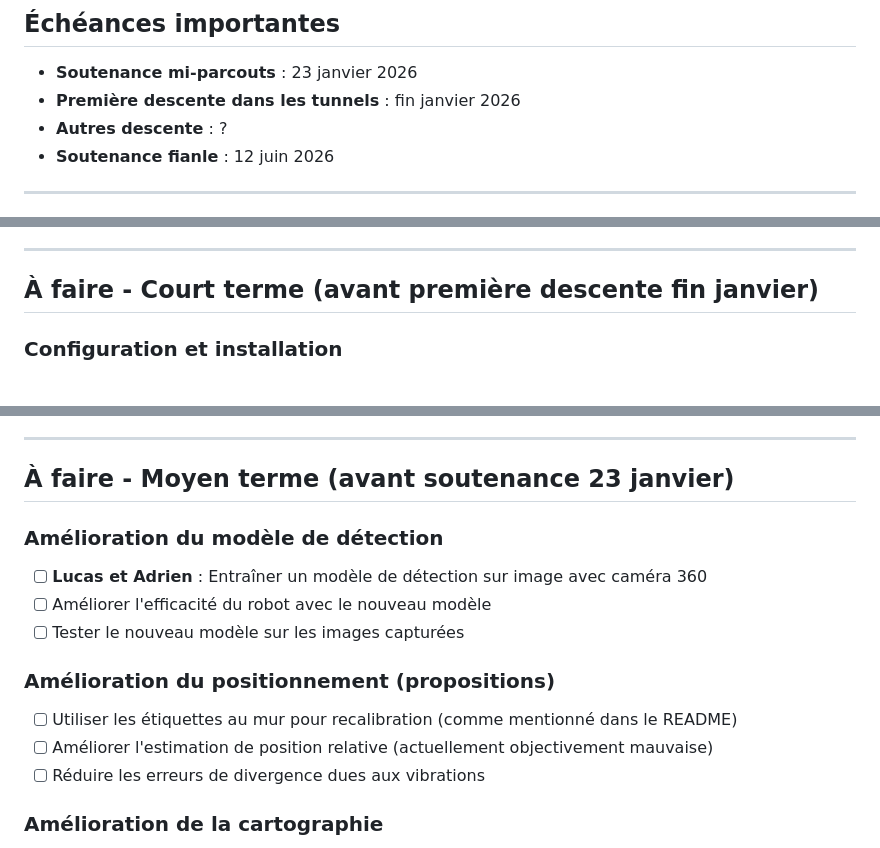
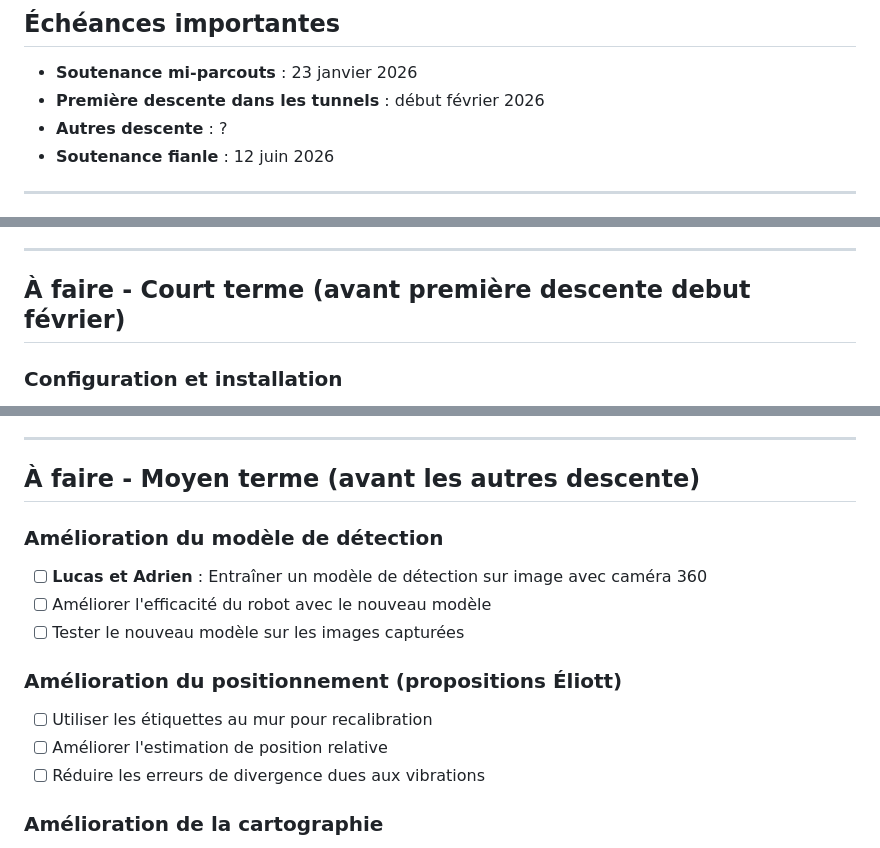
Before and after one commit to Hexa-Da/ANDRA_2025_2026, a Markdown page: TODO.md, 3 parts joined by grey strips. GitHub-like rendering.

Commit message:
Revise deadlines and tasks in TODO.md
Updated deadlines and task descriptions in TODO.md.

```diff
--- a/TODO.md
+++ b/TODO.md
@@ -9,7 +9,7 @@ Groupe de 4 étudiants en projet industriel avec l'ANDRA. Mission : rendre le ro
 ## Échéances importantes
 
 - **Soutenance mi-parcouts** : 23 janvier 2026
-- **Première descente dans les tunnels** : fin janvier 2026
+- **Première descente dans les tunnels** : début février 2026
 - **Autres descente** : ?
 - **Soutenance fianle** : 12 juin 2026
 
@@ -107,7 +106,7 @@ Groupe de 4 étudiants en projet industriel avec l'ANDRA. Mission : rendre le ro
 
 ---
 
-## À faire - Court terme (avant première descente fin janvier)
+## À faire - Court terme (avant première descente debut février)
 
 ### Configuration et installation
 - [ ] Finaliser la réinstallation de l'image du robot
@@ -128,16 +127,16 @@ Groupe de 4 étudiants en projet industriel avec l'ANDRA. Mission : rendre le ro
 
 ---
 
-## À faire - Moyen terme (avant soutenance 23 janvier)
+## À faire - Moyen terme (avant les autres descente)
 
 ### Amélioration du modèle de détection
 - [ ] **Lucas et Adrien** : Entraîner un modèle de détection sur image avec caméra 360
 - [ ] Améliorer l'efficacité du robot avec le nouveau modèle
 - [ ] Tester le nouveau modèle sur les images capturées
 
-### Amélioration du positionnement (propositions)
-- [ ] Utiliser les étiquettes au mur pour recalibration (comme mentionné dans le README)
-- [ ] Améliorer l'estimation de position relative (actuellement objectivement mauvaise)
+### Amélioration du positionnement (propositions Éliott)
+- [ ] Utiliser les étiquettes au mur pour recalibration
+- [ ] Améliorer l'estimation de position relative
 - [ ] Réduire les erreurs de divergence dues aux vibrations
 
 ### Amélioration de la cartographie
```
Also changed, not shown: other parts of TODO.md (+0 -1 lines).
